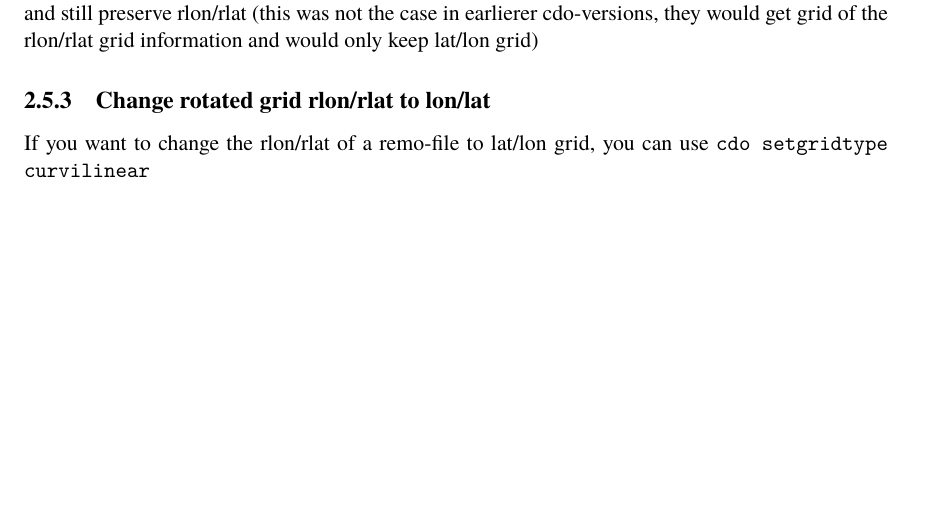
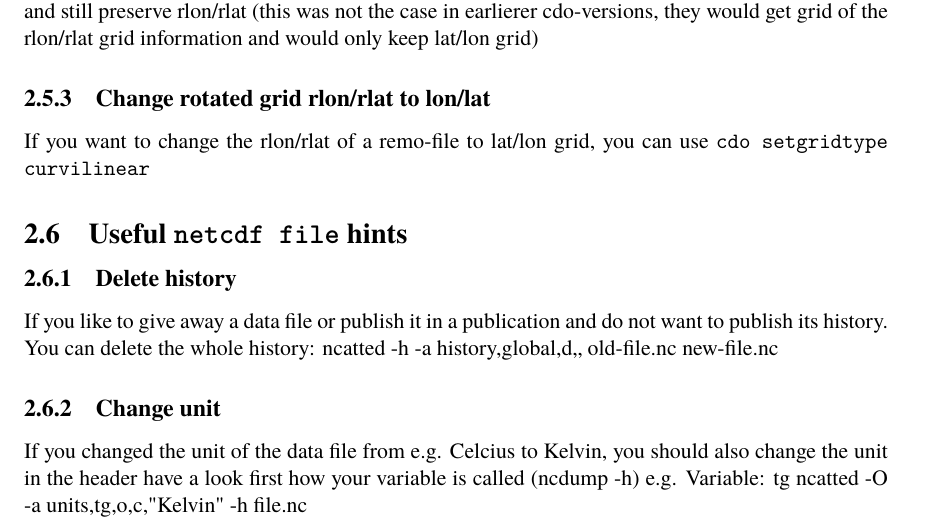
Before and after one commit to euro-cordex/data-processing-guide, a LaTeX document (data_processing_guide.tex, which reads remo_output.tex): part of page 5 of 6, cut so that both start at the same text, the shorter picture padded with empty space. Compiled offline with XeLaTeX; a LaTeX package or settings file that is missing is left out.

Commit message:
Update remo_output.tex

```diff
--- a/remo_output.tex
+++ b/remo_output.tex
@@ -58,3 +58,16 @@ If you use \texttt{cdo} version 1.9.5 you can select rlon, rlat and you can even
 
 \subsubsection{Change rotated grid rlon/rlat to lon/lat}
 If you want to change the rlon/rlat of a remo-file to lat/lon grid, you can use \texttt{cdo setgridtype curvilinear}
+
+\subsection{Useful \texttt{netcdf file} hints}
+
+\subsubsection{Delete history}
+If you like to give away a data file or publish it in a publication and do not want to publish its history.
+You can delete the whole history:
+ncatted -h -a history,global,d,, old-file.nc new-file.nc
+
+\subsubsection{Change unit}
+If you changed the unit of the data file from e.g. Celcius to Kelvin, you should also change the unit in the header
+have a look first how your variable is called  (ncdump -h)
+e.g. Variable: tg
+ncatted -O -a units,tg,o,c,"Kelvin" -h file.nc
```
